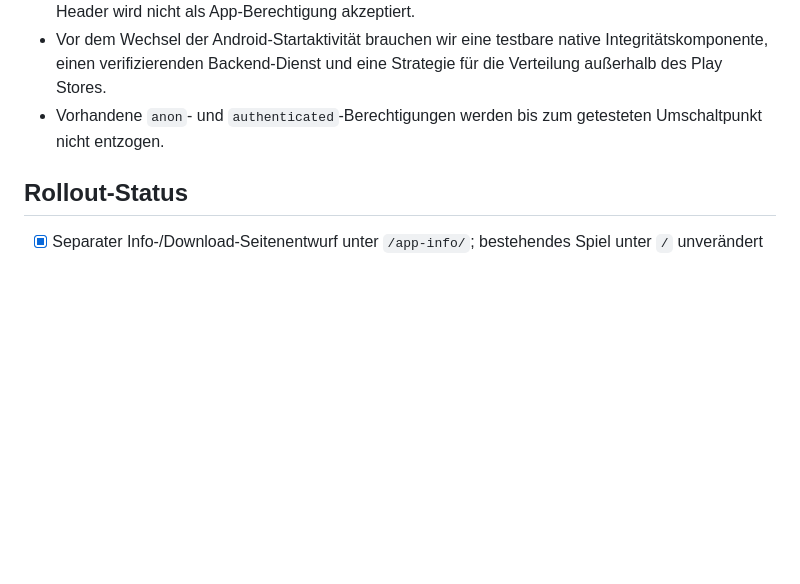
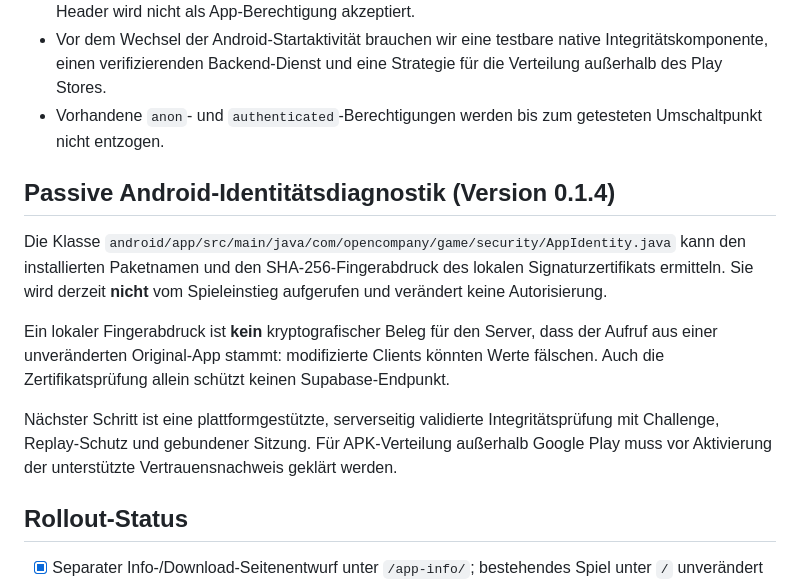
Before and after one commit to BreakCheady/OpenCompany, a Markdown page: android/APP_EXCLUSIVITY_PLAN.md, the part around the change. Drawn GitHub-style; blank space fills up the shorter version.

Commit message:
Document passive Android identity diagnostic limitations and next secure integration step

```diff
--- a/android/APP_EXCLUSIVITY_PLAN.md
+++ b/android/APP_EXCLUSIVITY_PLAN.md
@@ -77,6 +77,23 @@ benötigen getrennte Prüfungen.
 - Vorhandene `anon`- und `authenticated`-Berechtigungen werden bis zum
   getesteten Umschaltpunkt nicht entzogen.
 
+## Passive Android-Identitätsdiagnostik (Version 0.1.4)
+
+Die Klasse `android/app/src/main/java/com/opencompany/game/security/AppIdentity.java`
+kann den installierten Paketnamen und den SHA-256-Fingerabdruck des lokalen
+Signaturzertifikats ermitteln. Sie wird derzeit **nicht** vom Spieleinstieg
+aufgerufen und verändert keine Autorisierung.
+
+Ein lokaler Fingerabdruck ist **kein** kryptografischer Beleg für den
+Server, dass der Aufruf aus einer unveränderten Original-App stammt:
+modifizierte Clients könnten Werte fälschen. Auch die Zertifikatsprüfung
+allein schützt keinen Supabase-Endpunkt.
+
+Nächster Schritt ist eine plattformgestützte, serverseitig validierte
+Integritätsprüfung mit Challenge, Replay-Schutz und gebundener Sitzung.
+Für APK-Verteilung außerhalb Google Play muss vor Aktivierung der
+unterstützte Vertrauensnachweis geklärt werden.
+
 ## Rollout-Status
 
 - [x] Separater Info-/Download-Seitenentwurf unter `/app-info/`; bestehendes Spiel unter `/` unverändert
```
